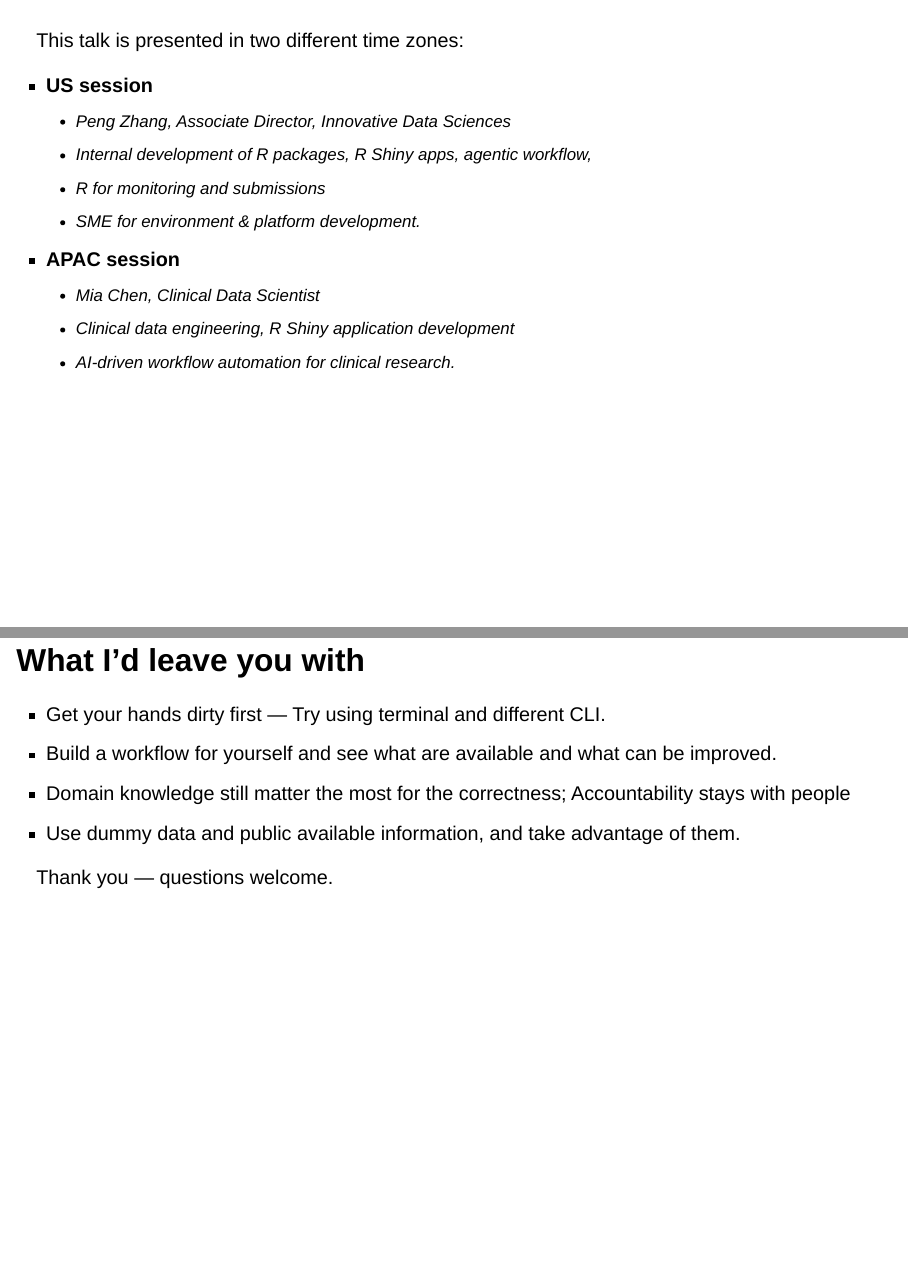
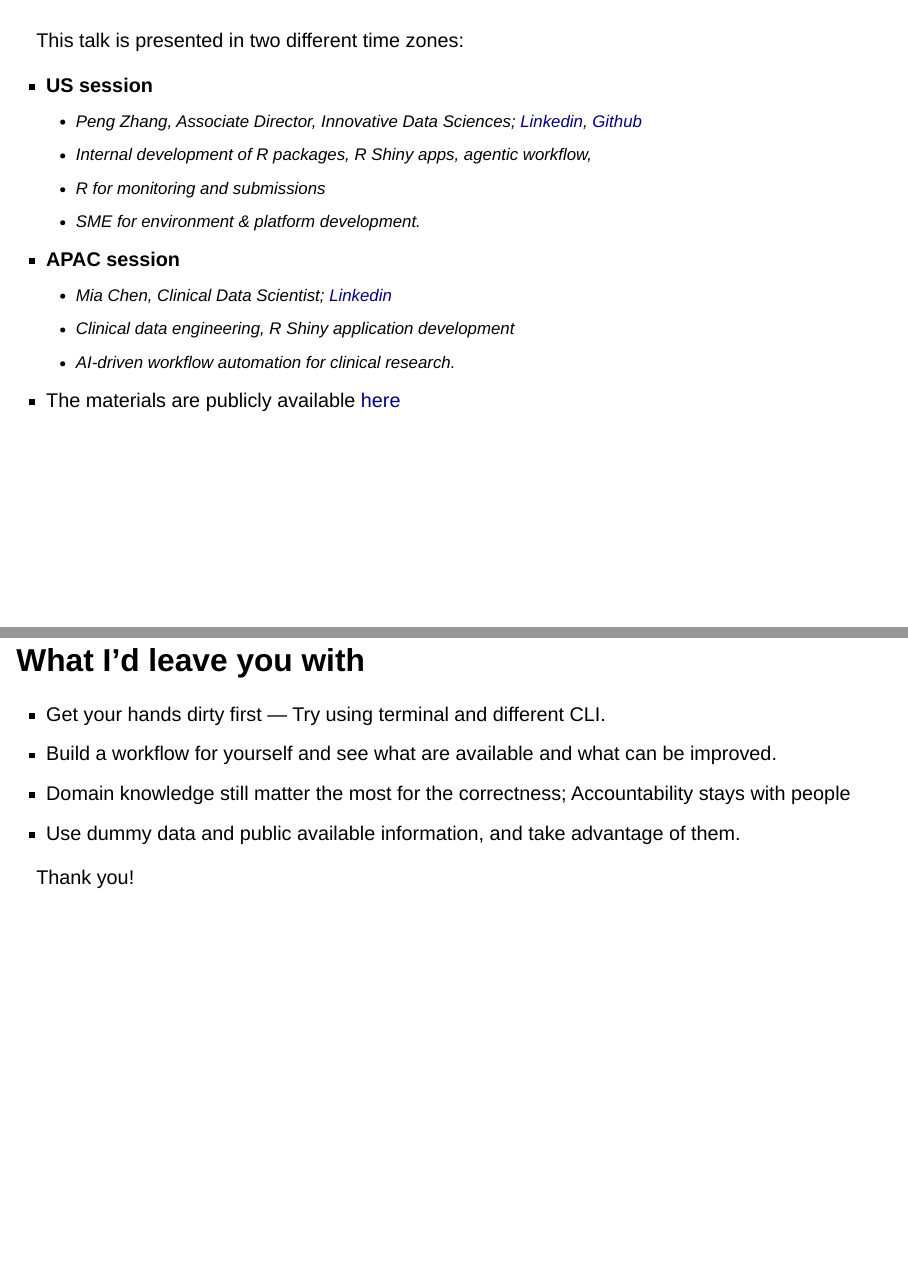
Before and after one commit to pzhang724/GenAI-in-Pharma-2026, a Quarto document (Pre-GenAI-in-Pharma-2026.qmd): pages 2 and 22 of 22, joined at a grey line. Rendered offline with R 4.5, knitr and Pandoc in place of Quarto, with nearby package versions; drawn as Slidy slides in place of the format the file asks for.

Commit message:
Page 2: add presenter Linkedin/Github links and public materials link; shorten closing
Co-Authored-By: Claude Opus 4.8 <noreply@anthropic.com>

```diff
--- a/Pre-GenAI-in-Pharma-2026.qmd
+++ b/Pre-GenAI-in-Pharma-2026.qmd
@@ -53,14 +53,15 @@ format:
 This talk is presented in two different time zones:
 
 - **US session**
-  - Peng Zhang,  Associate Director, Innovative Data Sciences
+  - Peng Zhang,  Associate Director, Innovative Data Sciences; [Linkedin](linkedin.com/in/peng-zhang-4522a0127), [Github](https://github.com/pzhang724/)
   - Internal development of R packages, R Shiny apps, agentic workflow,
   - R for monitoring and submissions
   - SME for environment & platform development.
 - **APAC session**
-  - Mia Chen, Clinical Data Scientist
+  - Mia Chen, Clinical Data Scientist; [Linkedin](https://www.linkedin.com/in/chchen11/)
   - Clinical data engineering, R Shiny application development
   - AI-driven workflow automation for clinical research.
+- The materials are publicly available [here](https://pzhang724.github.io/GenAI-in-Pharma-2026)
 
 # Before — early exploration
 
@@ -254,4 +255,4 @@ In a regulated environment, capability is the easy half. The other half:
 
 . . .
 
-Thank you — questions welcome.
+Thank you!
```
